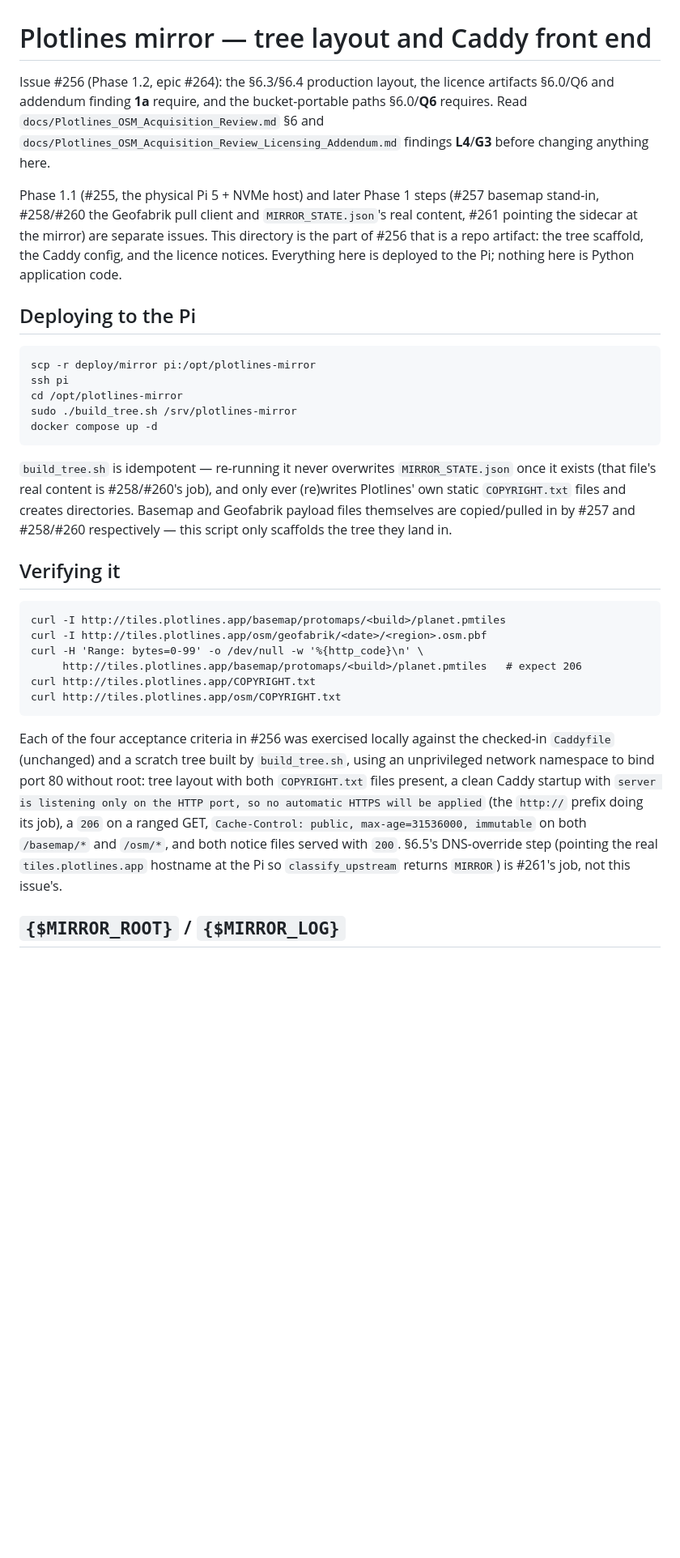
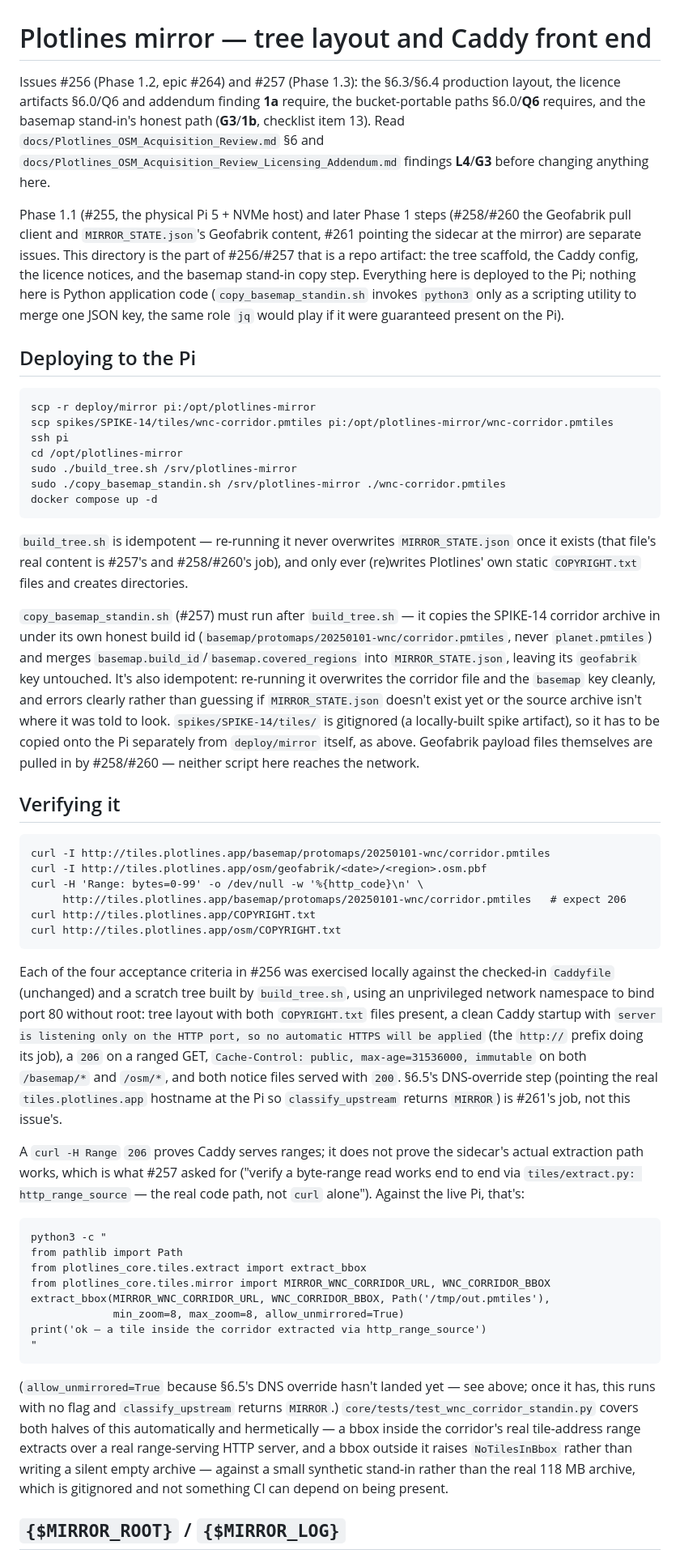
Before and after one commit to gnfrazier/plotlines, a Markdown page: deploy/mirror/README.md, the part around one of its changes. Shown at 81% size. Rendered like a GitHub page; blank space fills up the shorter version.

Commit message:
Document the basemap stand-in's honest path and how #257 was verified (#256/#257)
deploy/mirror/README.md now covers the deploy step this issue adds
(copy_basemap_standin.sh, run after build_tree.sh, with the archive
scp'd over separately since spikes/SPIKE-14/tiles/ is gitignored), a
verification path that exercises the real extract.http_range_source code
path rather than curl alone, and a dedicated section naming the G3/1b
contradiction and the fix taken — mirroring the existing index-v1.json
decision section's shape for the same kind of "here's the finding, here's
what we did about it" record.

Co-Authored-By: Claude Sonnet 5 <noreply@anthropic.com>
Claude-Session: https://claude.ai/code/session_01Sqe7roJ3MeGZXCXcDWG3av

````diff
--- a/deploy/mirror/README.md
+++ b/deploy/mirror/README.md
@@ -1,44 +1,60 @@
 # Plotlines mirror — tree layout and Caddy front end
 
-Issue #256 (Phase 1.2, epic #264): the §6.3/§6.4 production layout, the
-licence artifacts §6.0/Q6 and addendum finding **1a** require, and the
-bucket-portable paths §6.0/**Q6** requires. Read
+Issues #256 (Phase 1.2, epic #264) and #257 (Phase 1.3): the §6.3/§6.4
+production layout, the licence artifacts §6.0/Q6 and addendum finding
+**1a** require, the bucket-portable paths §6.0/**Q6** requires, and the
+basemap stand-in's honest path (**G3**/**1b**, checklist item 13). Read
 `docs/Plotlines_OSM_Acquisition_Review.md` §6 and
 `docs/Plotlines_OSM_Acquisition_Review_Licensing_Addendum.md` findings
 **L4**/**G3** before changing anything here.
 
 Phase 1.1 (#255, the physical Pi 5 + NVMe host) and later Phase 1 steps
-(#257 basemap stand-in, #258/#260 the Geofabrik pull client and
-`MIRROR_STATE.json`'s real content, #261 pointing the sidecar at the
-mirror) are separate issues. This directory is the part of #256 that is a
-repo artifact: the tree scaffold, the Caddy config, and the licence
-notices. Everything here is deployed to the Pi; nothing here is Python
-application code.
+(#258/#260 the Geofabrik pull client and `MIRROR_STATE.json`'s Geofabrik
+content, #261 pointing the sidecar at the mirror) are separate issues. This
+directory is the part of #256/#257 that is a repo artifact: the tree
+scaffold, the Caddy config, the licence notices, and the basemap stand-in
+copy step. Everything here is deployed to the Pi; nothing here is Python
+application code (`copy_basemap_standin.sh` invokes `python3` only as a
+scripting utility to merge one JSON key, the same role `jq` would play if
+it were guaranteed present on the Pi).
 
 ## Deploying to the Pi
 
 ```
 scp -r deploy/mirror pi:/opt/plotlines-mirror
+scp spikes/SPIKE-14/tiles/wnc-corridor.pmtiles pi:/opt/plotlines-mirror/wnc-corridor.pmtiles
 ssh pi
 cd /opt/plotlines-mirror
 sudo ./build_tree.sh /srv/plotlines-mirror
+sudo ./copy_basemap_standin.sh /srv/plotlines-mirror ./wnc-corridor.pmtiles
 docker compose up -d
 ```
 
 `build_tree.sh` is idempotent — re-running it never overwrites
-`MIRROR_STATE.json` once it exists (that file's real content is #258/#260's
-job), and only ever (re)writes Plotlines' own static `COPYRIGHT.txt` files
-and creates directories. Basemap and Geofabrik payload files themselves are
-copied/pulled in by #257 and #258/#260 respectively — this script only
-scaffolds the tree they land in.
+`MIRROR_STATE.json` once it exists (that file's real content is #257's and
+#258/#260's job), and only ever (re)writes Plotlines' own static
+`COPYRIGHT.txt` files and creates directories.
+
+`copy_basemap_standin.sh` (#257) must run after `build_tree.sh` — it copies
+the SPIKE-14 corridor archive in under its own honest build id
+(`basemap/protomaps/20250101-wnc/corridor.pmtiles`, never `planet.pmtiles`)
+and merges `basemap.build_id`/`basemap.covered_regions` into
+`MIRROR_STATE.json`, leaving its `geofabrik` key untouched. It's also
+idempotent: re-running it overwrites the corridor file and the `basemap`
+key cleanly, and errors clearly rather than guessing if `MIRROR_STATE.json`
+doesn't exist yet or the source archive isn't where it was told to look.
+`spikes/SPIKE-14/tiles/` is gitignored (a locally-built spike artifact), so
+it has to be copied onto the Pi separately from `deploy/mirror` itself, as
+above. Geofabrik payload files themselves are pulled in by #258/#260 —
+neither script here reaches the network.
 
 ## Verifying it
 
 ```
-curl -I http://tiles.plotlines.app/basemap/protomaps/<build>/planet.pmtiles
+curl -I http://tiles.plotlines.app/basemap/protomaps/20250101-wnc/corridor.pmtiles
 curl -I http://tiles.plotlines.app/osm/geofabrik/<date>/<region>.osm.pbf
 curl -H 'Range: bytes=0-99' -o /dev/null -w '%{http_code}\n' \
-     http://tiles.plotlines.app/basemap/protomaps/<build>/planet.pmtiles   # expect 206
+     http://tiles.plotlines.app/basemap/protomaps/20250101-wnc/corridor.pmtiles   # expect 206
 curl http://tiles.plotlines.app/COPYRIGHT.txt
 curl http://tiles.plotlines.app/osm/COPYRIGHT.txt
 ```
@@ -55,6 +71,33 @@ on both `/basemap/*` and `/osm/*`, and both notice files served with `200`.
 at the Pi so `classify_upstream` returns `MIRROR`) is #261's job, not this
 issue's.
 
+A `curl -H Range` `206` proves Caddy serves ranges; it does not prove the
+sidecar's actual extraction path works, which is what #257 asked for
+("verify a byte-range read works end to end via `tiles/extract.py:
+http_range_source` — the real code path, not `curl` alone"). Against the
+live Pi, that's:
+
+```
+python3 -c "
+from pathlib import Path
+from plotlines_core.tiles.extract import extract_bbox
+from plotlines_core.tiles.mirror import MIRROR_WNC_CORRIDOR_URL, WNC_CORRIDOR_BBOX
+extract_bbox(MIRROR_WNC_CORRIDOR_URL, WNC_CORRIDOR_BBOX, Path('/tmp/out.pmtiles'),
+             min_zoom=8, max_zoom=8, allow_unmirrored=True)
+print('ok — a tile inside the corridor extracted via http_range_source')
+"
+```
+
+(`allow_unmirrored=True` because §6.5's DNS override hasn't landed yet —
+see above; once it has, this runs with no flag and `classify_upstream`
+returns `MIRROR`.) `core/tests/test_wnc_corridor_standin.py` covers both
+halves of this automatically and hermetically — a bbox inside the
+corridor's real tile-address range extracts over a real range-serving HTTP
+server, and a bbox outside it raises `NoTilesInBbox` rather than writing a
+silent empty archive — against a small synthetic stand-in rather than the
+real 118 MB archive, which is gitignored and not something CI can depend
+on being present.
+
 ## `{$MIRROR_ROOT}` / `{$MIRROR_LOG}`
 
 The checked-in `Caddyfile` is otherwise byte-for-byte the §6.4 block, with
````
Also changed, not shown: other parts of deploy/mirror/README.md (+28 -0 lines).
